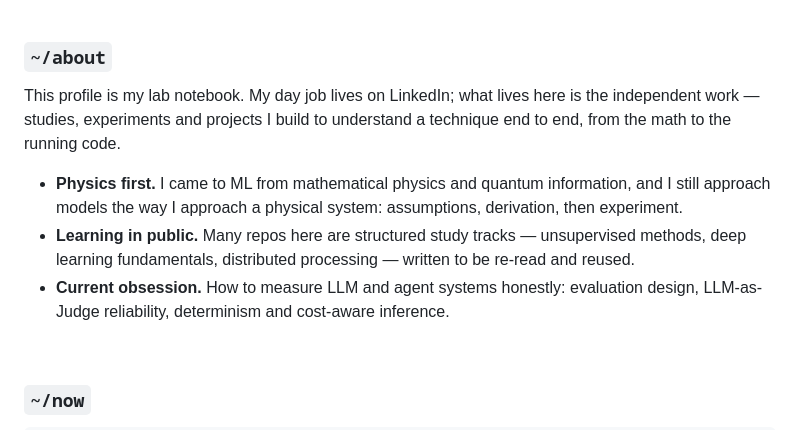
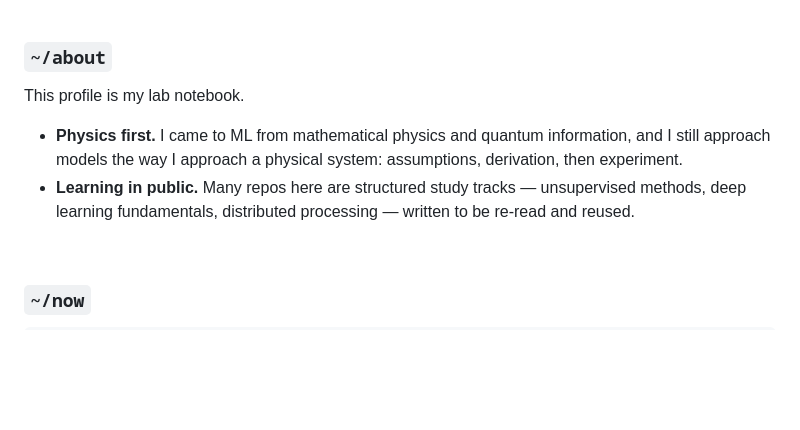
Before and after one commit to isadays/isadays, a Markdown page: README.md, the part around the change. Drawn GitHub-style; blank space fills up the shorter version.

```diff
--- a/README.md
+++ b/README.md
@@ -17,11 +17,10 @@
 
 ### `~/about`
 
-This profile is my lab notebook. My day job lives on LinkedIn; what lives here is the independent work — studies, experiments and projects I build to understand a technique end to end, from the math to the running code.
+This profile is my lab notebook.
 
 - **Physics first.** I came to ML from mathematical physics and quantum information, and I still approach models the way I approach a physical system: assumptions, derivation, then experiment.
 - **Learning in public.** Many repos here are structured study tracks — unsupervised methods, deep learning fundamentals, distributed processing — written to be re-read and reused.
-- **Current obsession.** How to measure LLM and agent systems honestly: evaluation design, LLM-as-Judge reliability, determinism and cost-aware inference.
 
 <br/>
 
```
